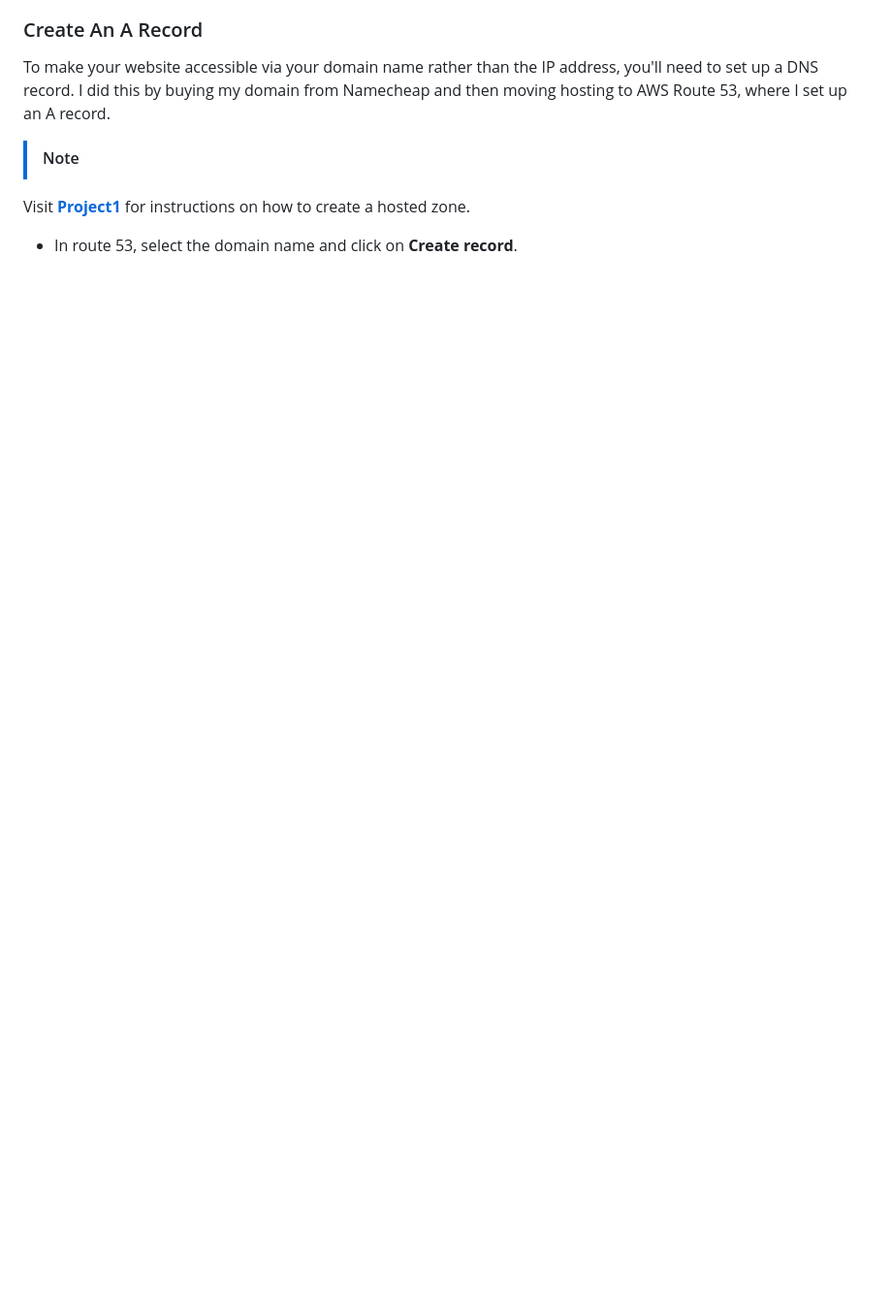
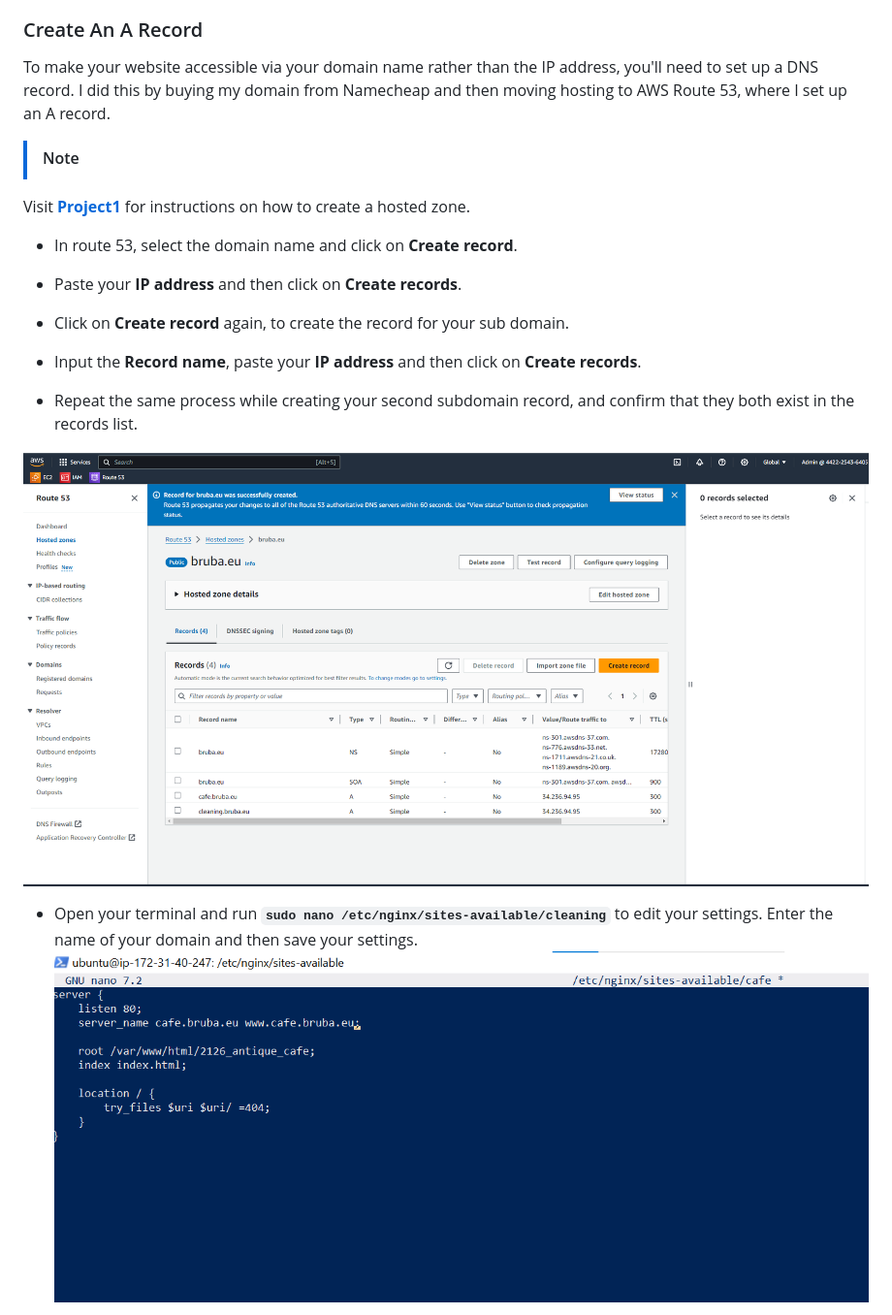
Before and after one commit to Bruba/Devops-Bootcamp, a Markdown page: Project2/project2.md, the part around the change printed below. Shown: that part at 97% size. Rendered like a GitHub page; blank space fills up the shorter version.

```diff
--- a/Project2/project2.md
+++ b/Project2/project2.md
@@ -105,3 +120,17 @@ To make your website accessible via your domain name rather than the IP address,
 Visit [**Project1**](https://github.com/StrangeJay/DevOps_Projects/blob/f02b9151dd581eef3cec53c31e61066962e3641e/DevOpsCube/project1/project1.md) for instructions on how to create a hosted zone.
 
 - In route 53, select the domain name and click on **Create record**.
+
+- Paste your **IP address** and then click on **Create records**.
+
+- Click on **Create record** again, to create the record for your sub domain.
+
+- Input the **Record name**, paste your **IP address** and then click on **Create records**.
+
+- Repeat the same process while creating your second subdomain record, and confirm that they both exist in the records list.
+
+![5](img/5.png)
+
+- Open your terminal and run **`sudo nano /etc/nginx/sites-available/cleaning`** to edit your settings. Enter the name of your domain and then save your settings.
+![6](img/6.png)
+
```
Also changed, not shown: other parts of Project2/project2.md (+46 -2 lines).
